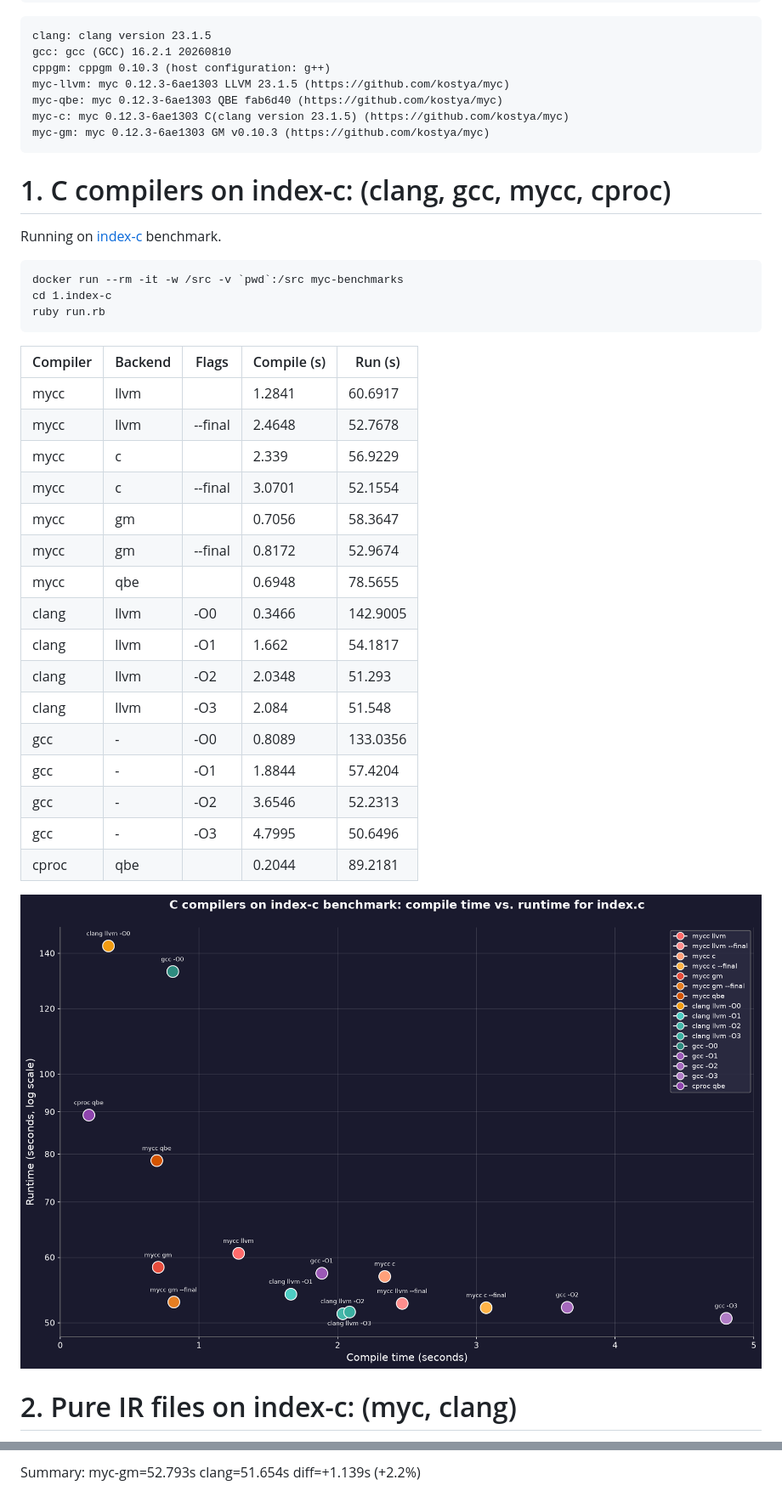
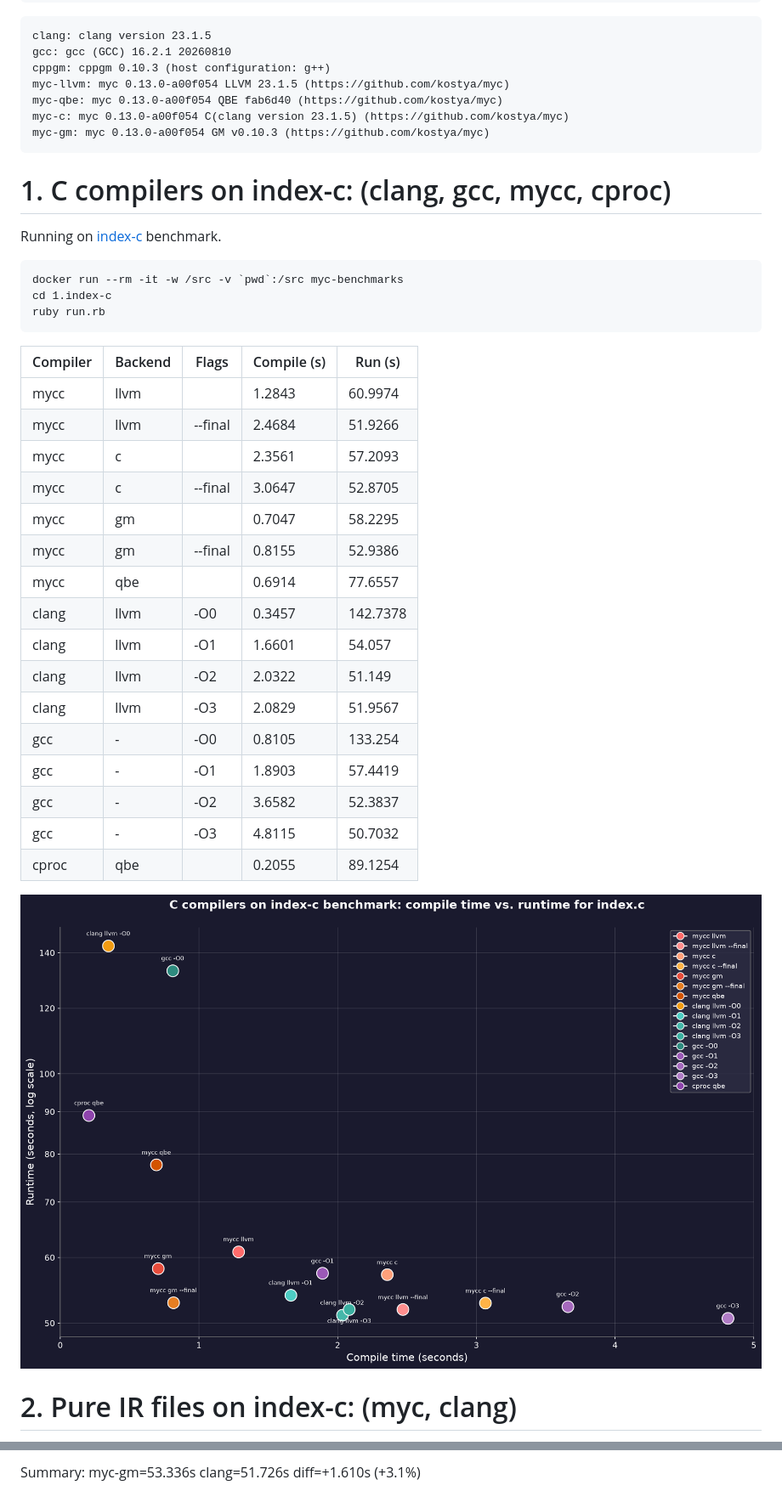
Before and after one commit to kostya/myc-benchmarks, a Markdown page: README.md, 2 parts joined by grey strips. Shown at 85% size. GitHub-like rendering; pictures changed too: plot1.png.

````diff
--- a/README.md
+++ b/README.md
@@ -21,10 +21,10 @@ docker run --rm myc-benchmarks sh -c 'for t in clang gcc cproc qbe cppgm myc-llv
 clang: clang version 23.1.5
 gcc: gcc (GCC) 16.2.1 20260810
 cppgm: cppgm 0.10.3 (host configuration: g++)
-myc-llvm: myc 0.12.3-6ae1303 LLVM 23.1.5 (https://github.com/kostya/myc)
-myc-qbe: myc 0.12.3-6ae1303 QBE fab6d40 (https://github.com/kostya/myc)
-myc-c: myc 0.12.3-6ae1303 C(clang version 23.1.5) (https://github.com/kostya/myc)
-myc-gm: myc 0.12.3-6ae1303 GM v0.10.3 (https://github.com/kostya/myc)
+myc-llvm: myc 0.13.0-a00f054 LLVM 23.1.5 (https://github.com/kostya/myc)
+myc-qbe: myc 0.13.0-a00f054 QBE fab6d40 (https://github.com/kostya/myc)
+myc-c: myc 0.13.0-a00f054 C(clang version 23.1.5) (https://github.com/kostya/myc)
+myc-gm: myc 0.13.0-a00f054 GM v0.10.3 (https://github.com/kostya/myc)
 ```
 
 # 1. C compilers on index-c: (clang, gcc, mycc, cproc)
@@ -39,22 +39,22 @@ ruby run.rb
 
 | Compiler | Backend | Flags | Compile (s) | Run (s) |
 |----------|---------|-------|-------------|---------|
-| mycc | llvm |  | 1.2841 | 60.6917 |
-| mycc | llvm | --final | 2.4648 | 52.7678 |
-| mycc | c |  | 2.339 | 56.9229 |
-| mycc | c | --final | 3.0701 | 52.1554 |
-| mycc | gm |  | 0.7056 | 58.3647 |
-| mycc | gm | --final | 0.8172 | 52.9674 |
-| mycc | qbe |  | 0.6948 | 78.5655 |
-| clang | llvm | -O0 | 0.3466 | 142.9005 |
-| clang | llvm | -O1 | 1.662 | 54.1817 |
-| clang | llvm | -O2 | 2.0348 | 51.293 |
-| clang | llvm | -O3 | 2.084 | 51.548 |
-| gcc | - | -O0 | 0.8089 | 133.0356 |
-| gcc | - | -O1 | 1.8844 | 57.4204 |
-| gcc | - | -O2 | 3.6546 | 52.2313 |
-| gcc | - | -O3 | 4.7995 | 50.6496 |
-| cproc | qbe |  | 0.2044 | 89.2181 |
+| mycc | llvm |  | 1.2843 | 60.9974 |
+| mycc | llvm | --final | 2.4684 | 51.9266 |
+| mycc | c |  | 2.3561 | 57.2093 |
+| mycc | c | --final | 3.0647 | 52.8705 |
+| mycc | gm |  | 0.7047 | 58.2295 |
+| mycc | gm | --final | 0.8155 | 52.9386 |
+| mycc | qbe |  | 0.6914 | 77.6557 |
+| clang | llvm | -O0 | 0.3457 | 142.7378 |
+| clang | llvm | -O1 | 1.6601 | 54.057 |
+| clang | llvm | -O2 | 2.0322 | 51.149 |
+| clang | llvm | -O3 | 2.0829 | 51.9567 |
+| gcc | - | -O0 | 0.8105 | 133.254 |
+| gcc | - | -O1 | 1.8903 | 57.4419 |
+| gcc | - | -O2 | 3.6582 | 52.3837 |
+| gcc | - | -O3 | 4.8115 | 50.7032 |
+| cproc | qbe |  | 0.2055 | 89.1254 |
 
 ![plot](plot1.png)
 
@@ -226,2 +226,2 @@ compile clang -O3 in 2.106630775
 
-Summary: myc-gm=52.793s clang=51.654s diff=+1.139s (+2.2%)
+Summary: myc-gm=53.336s clang=51.726s diff=+1.610s (+3.1%)
````
Also changed, not shown: other parts of README.md (+112 -112 lines), plot2.png, 2 other files.
